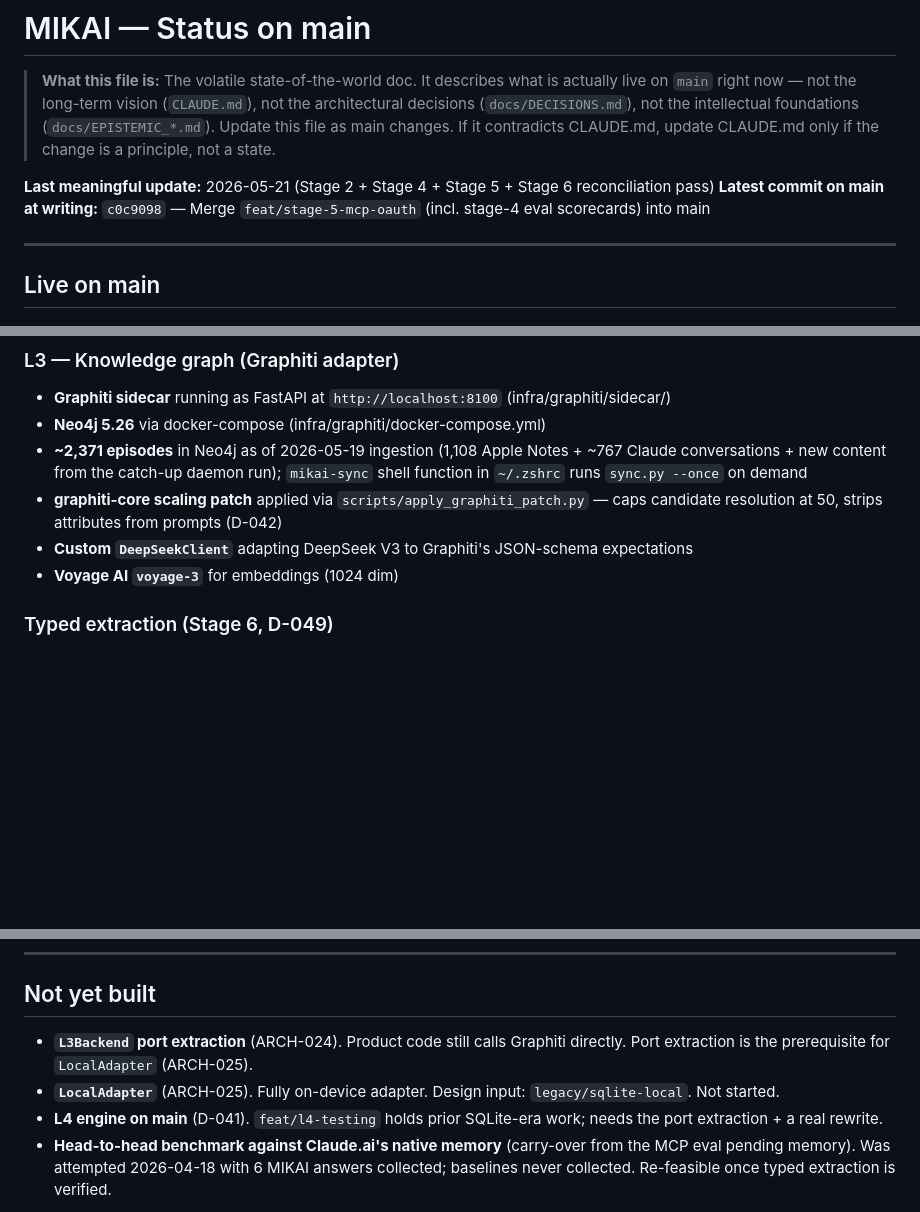
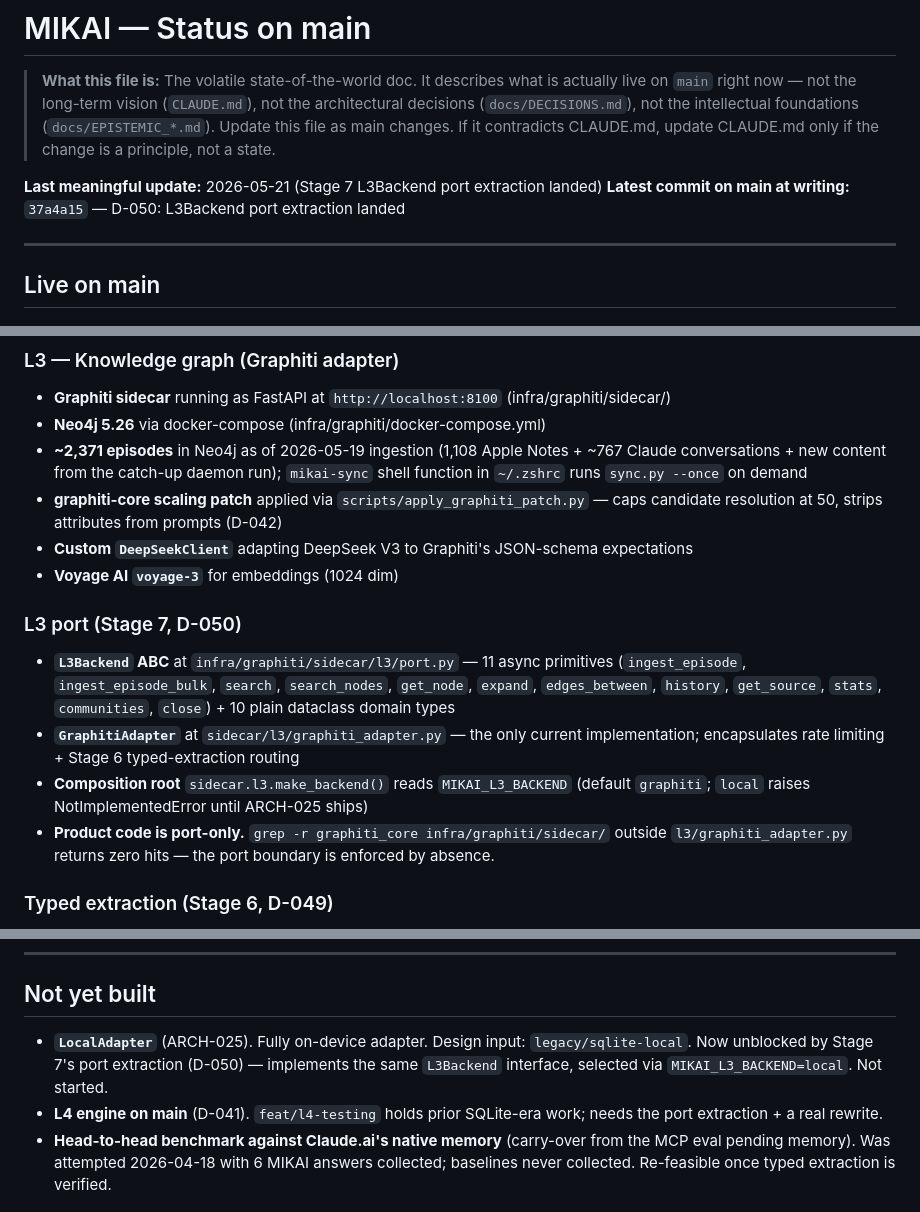
Before and after one commit to brianjhcho/Mikai, a Markdown page: docs/STATUS.md, 3 parts joined by grey strips. GitHub-like rendering; blank space fills up the shorter version.

Commit message:
docs(status): note Stage 7 L3 port landed on main
Adds an "L3 port (Stage 7, D-050)" section describing the L3Backend ABC,
GraphitiAdapter, MIKAI_L3_BACKEND selector, and the grep-enforced port
boundary. Removes the now-obsolete "port extraction" entry from "Not yet
built" and notes that LocalAdapter is unblocked.

Co-Authored-By: Claude Opus 4.7 (1M context) <noreply@anthropic.com>

```diff
--- a/docs/STATUS.md
+++ b/docs/STATUS.md
@@ -2,8 +2,8 @@
 
 > **What this file is:** The volatile state-of-the-world doc. It describes what is actually live on `main` right now — not the long-term vision (`CLAUDE.md`), not the architectural decisions (`docs/DECISIONS.md`), not the intellectual foundations (`docs/EPISTEMIC_*.md`). Update this file as main changes. If it contradicts CLAUDE.md, update CLAUDE.md only if the change is a principle, not a state.
 
-**Last meaningful update:** 2026-05-21 (Stage 2 + Stage 4 + Stage 5 + Stage 6 reconciliation pass)
-**Latest commit on main at writing:** `c0c9098` — Merge `feat/stage-5-mcp-oauth` (incl. stage-4 eval scorecards) into main
+**Last meaningful update:** 2026-05-21 (Stage 7 L3Backend port extraction landed)
+**Latest commit on main at writing:** `37a4a15` — D-050: L3Backend port extraction landed
 
 ---
 
@@ -16,6 +16,12 @@
 - **graphiti-core scaling patch** applied via `scripts/apply_graphiti_patch.py` — caps candidate resolution at 50, strips attributes from prompts (D-042)
 - **Custom `DeepSeekClient`** adapting DeepSeek V3 to Graphiti's JSON-schema expectations
 - **Voyage AI `voyage-3`** for embeddings (1024 dim)
+
+### L3 port (Stage 7, D-050)
+- **`L3Backend` ABC** at `infra/graphiti/sidecar/l3/port.py` — 11 async primitives (`ingest_episode`, `ingest_episode_bulk`, `search`, `search_nodes`, `get_node`, `expand`, `edges_between`, `history`, `get_source`, `stats`, `communities`, `close`) + 10 plain dataclass domain types
+- **`GraphitiAdapter`** at `sidecar/l3/graphiti_adapter.py` — the only current implementation; encapsulates rate limiting + Stage 6 typed-extraction routing
+- **Composition root** `sidecar.l3.make_backend()` reads `MIKAI_L3_BACKEND` (default `graphiti`; `local` raises NotImplementedError until ARCH-025 ships)
+- **Product code is port-only.** `grep -r graphiti_core infra/graphiti/sidecar/` outside `l3/graphiti_adapter.py` returns zero hits — the port boundary is enforced by absence.
 
 ### Typed extraction (Stage 6, D-049)
 - **Source-conditional Pydantic entity types** at `infra/graphiti/sidecar/extraction/{claude_thread,apple_note,gmail_message,whatsapp_day}.py` plus shared connectors in `common.py` (Person, Place, Project, Concept — identical class objects across sources so Graphiti resolution merges)
@@ -71,8 +77,7 @@
 
 ## Not yet built
 
-- **`L3Backend` port extraction** (ARCH-024). Product code still calls Graphiti directly. Port extraction is the prerequisite for `LocalAdapter` (ARCH-025).
-- **`LocalAdapter`** (ARCH-025). Fully on-device adapter. Design input: `legacy/sqlite-local`. Not started.
+- **`LocalAdapter`** (ARCH-025). Fully on-device adapter. Design input: `legacy/sqlite-local`. Now unblocked by Stage 7's port extraction (D-050) — implements the same `L3Backend` interface, selected via `MIKAI_L3_BACKEND=local`. Not started.
 - **L4 engine on main** (D-041). `feat/l4-testing` holds prior SQLite-era work; needs the port extraction + a real rewrite.
 - **Head-to-head benchmark against Claude.ai's native memory** (carry-over from the MCP eval pending memory). Was attempted 2026-04-18 with 6 MIKAI answers collected; baselines never collected. Re-feasible once typed extraction is verified.
 
```
